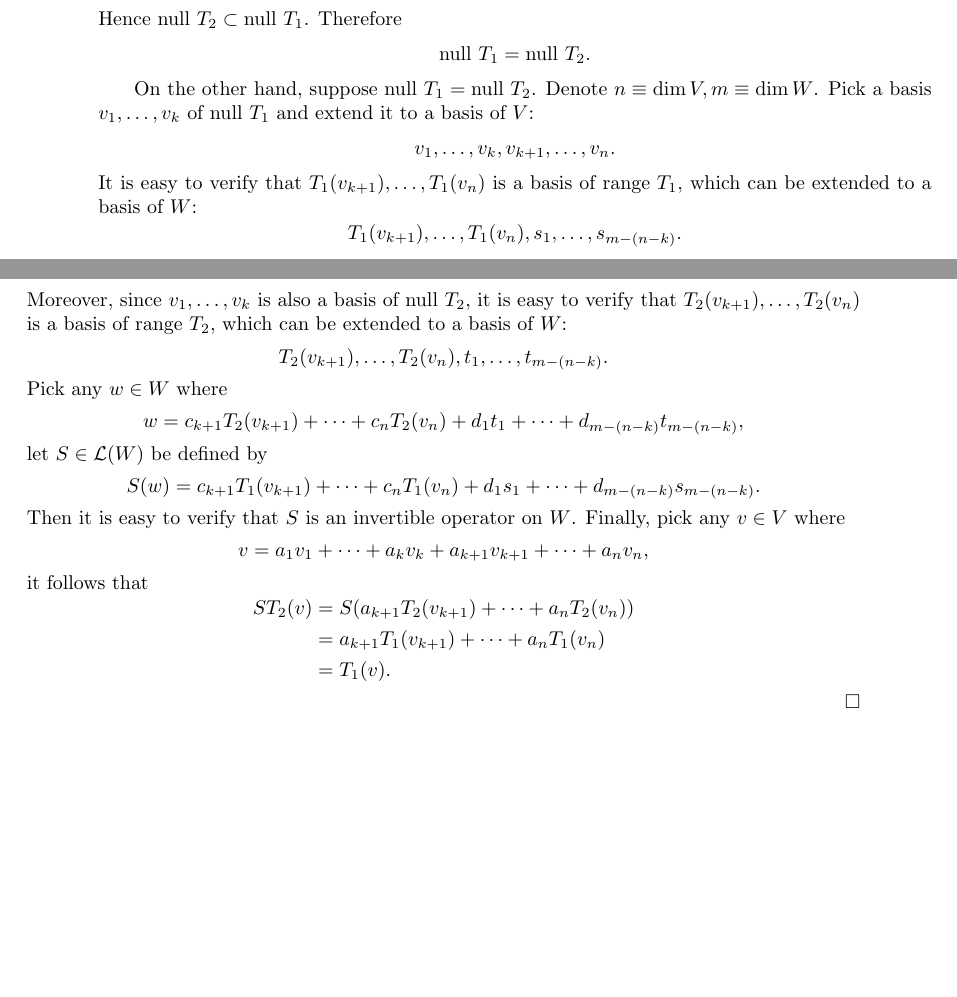
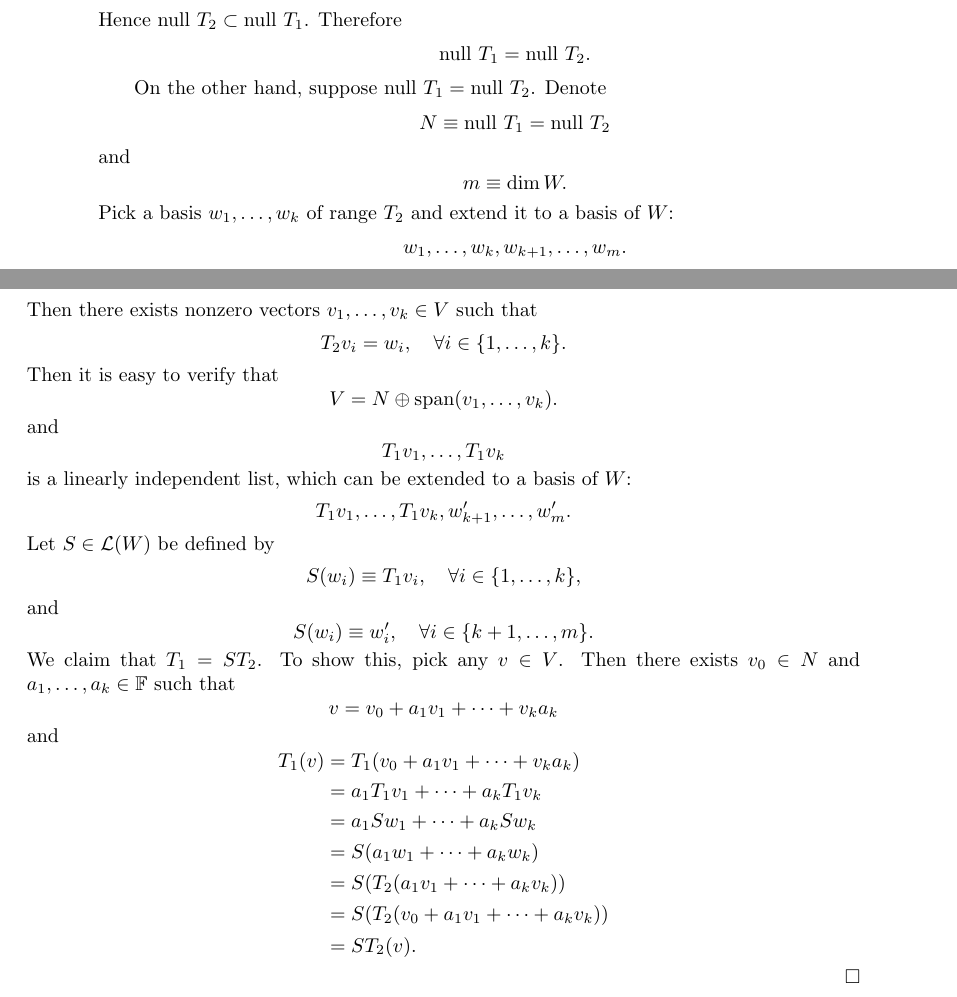
Before and after one commit to pmq20/pmq20.github.io, a LaTeX thesis (math/2019/minqi_s_solutions_to_the_exercises_of_sheldon_axler_2014_linear_algebra_done_right_3rd_edition.tex): two parts of pages 66 and 67 of 69, joined at a grey line, cut so that both start at the same text, the shorter picture padded with empty space. Compiled offline with pdfLaTeX.

Commit message:
fix proof of Exercise 3.D.4 of Axler 2014

```diff
--- a/math/2019/minqi_s_solutions_to_the_exercises_of_sheldon_axler_2014_linear_algebra_done_right_3rd_edition.tex
+++ b/math/2019/minqi_s_solutions_to_the_exercises_of_sheldon_axler_2014_linear_algebra_done_right_3rd_edition.tex
@@ -488,23 +488,35 @@ T_1v_2=ST_2(v_2)=0.
 \text{null }T_1=\text{null }T_2.
 \]
 
-On the other hand, suppose $\text{null }T_1=\text{null }T_2$. Denote $n\equiv\dim V, m\equiv\dim W$. Pick a basis $v_1,\dots,v_k$ of $\text{null }T_1$ and extend it to a basis of $V$:\[
-v_1,\dots,v_k, v_{k+1}, \dots, v_n.
-\]It is easy to verify that $T_1(v_{k+1}), \dots, T_1(v_n)$ is a basis of $\text{range }T_1$, which can be extended to a basis of $W$:\[
-T_1(v_{k+1}), \dots, T_1(v_n), s_1,\dots,s_{m-(n-k)}.
-\]Moreover, since $v_1,\dots,v_k$ is also a basis of $\text{null }T_2$, it is easy to verify that $T_2(v_{k+1}), \dots, T_2(v_n)$ is a basis of $\text{range }T_2$, which can be extended to a basis of $W$:\[
-T_2(v_{k+1}), \dots, T_2(v_n), t_1,\dots,t_{m-(n-k)}.
-\]Pick any $w\in W$ where\[
-w=c_{k+1}T_2(v_{k+1})+\dots+c_nT_2(v_n)+d_1t_1+\dots+d_{m-(n-k)}t_{m-(n-k)},
-\]let $S\in\mathcal{L}(W)$ be defined by\[
-S(w)=c_{k+1}T_1(v_{k+1})+\dots+c_nT_1(v_n)+d_1s_1+\dots+d_{m-(n-k)}s_{m-(n-k)}.
-\]Then it is easy to verify that $S$ is an invertible operator on $W$. Finally, pick any $v\in V$ where\[
-v=a_1v_1+\dots+a_kv_k+a_{k+1}v_{k+1}+\dots+a_nv_n,
-\]it follows that\[
+On the other hand, suppose $\text{null }T_1=\text{null }T_2$. Denote\[
+N\equiv\text{null }T_1=\text{null }T_2
+\]and\[
+m\equiv\dim W.
+\]Pick a basis $w_1,\dots,w_k$ of $\text{range }T_2$ and extend it to a basis of $W$:\[
+w_1,\dots,w_k,w_{k+1},\dots,w_m.
+\]Then there exists nonzero vectors $v_1,\dots,v_k\in V$ such that\[
+T_2v_i=w_i,\quad\forall i\in\{1,\dots,k\}.
+\]Then it is easy to verify that\[
+V=N\oplus\text{span}(v_1,\dots,v_k).
+\]and\[
+T_1v_1,\dots,T_1v_k
+\]is a linearly independent list, which can be extended to a basis of $W$:\[
+T_1v_1,\dots,T_1v_k,w_{k+1}',\dots,w_m'.
+\]Let $S\in\mathcal{L}(W)$ be defined by\[
+S(w_i)\equiv T_1v_i,\quad\forall i\in\{1,\dots,k\},
+\]and\[
+S(w_i)\equiv w_i',\quad\forall i\in\{k+1,\dots,m\}.
+\]We claim that $T_1=ST_2$. To show this, pick any $v\in V$. Then there exists $v_0\in N$ and $a_1,\dots,a_k\in\mathbb{F}$ such that\[
+v=v_0+a_1v_1+\dots+v_ka_k
+\]and\[
 \begin{split}
-ST_2(v)&=S(a_{k+1}T_2(v_{k+1})+\dots+a_nT_2(v_n))\\
-&=a_{k+1}T_1(v_{k+1})+\dots+a_nT_1(v_n)\\
-&=T_1(v).
+T_1(v)&=T_1(v_0+a_1v_1+\dots+v_ka_k)\\
+&=a_1T_1v_1+\dots+a_kT_1v_k\\
+&=a_1Sw_1+\dots+a_kSw_k\\
+&=S(a_1w_1+\dots+a_kw_k)\\
+&=S(T_2(a_1v_1+\dots+a_kv_k))\\
+&=S(T_2(v_0+a_1v_1+\dots+a_kv_k))\\
+&=ST_2(v).
 \end{split}
 \]
 \end{proof}
```
Also changed, not shown: math/2019/minqi_s_solutions_to_the_exercises_of_sheldon_axler_2014_linear_algebra_done_right_3rd_edition.pdf.
